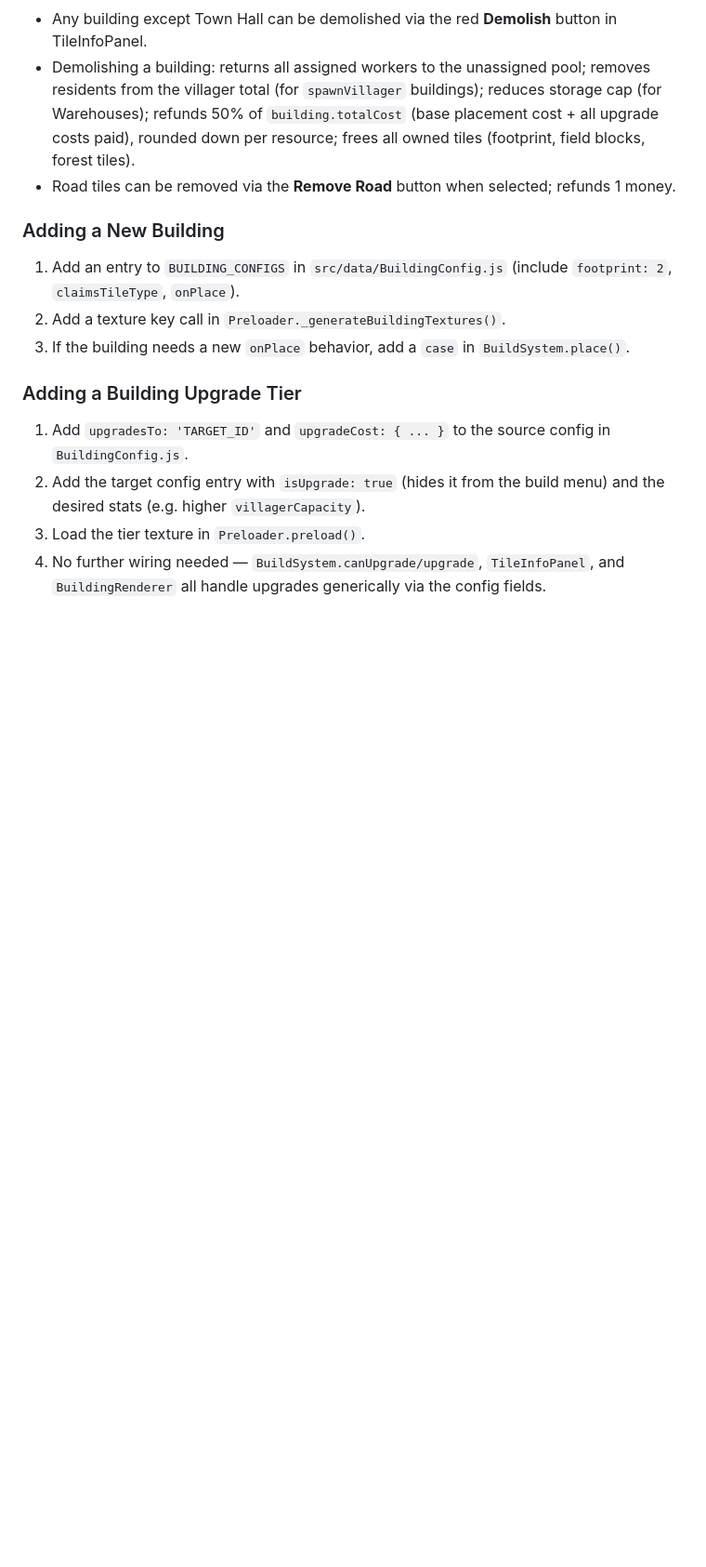
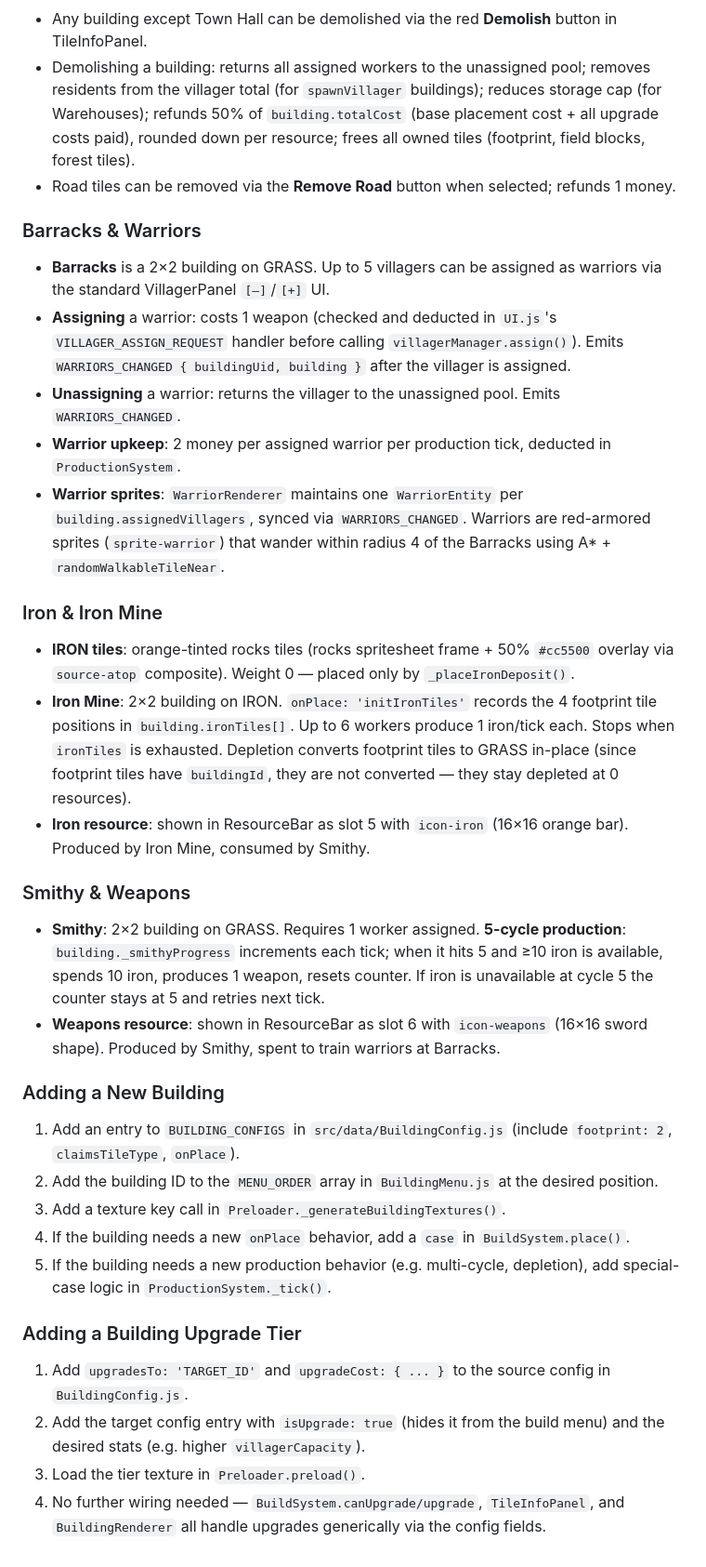
Before and after one commit to TiBxq/phaser_strategy, a Markdown page: CLAUDE.md, the part around one of its changes. Shown at 93% size. Rendered like a GitHub page; blank space fills up the shorter version.

Commit message:
Update CLAUDE.md to document iron, weapons, Smithy, Barracks, and warriors
Co-Authored-By: Claude Sonnet 4.6 <noreply@anthropic.com>

```diff
--- a/CLAUDE.md
+++ b/CLAUDE.md
@@ -143,11 +149,32 @@ All UI components are plain classes instantiated by `UI.js`. They use `setScroll
 - Demolishing a building: returns all assigned workers to the unassigned pool; removes residents from the villager total (for `spawnVillager` buildings); reduces storage cap (for Warehouses); refunds 50% of `building.totalCost` (base placement cost + all upgrade costs paid), rounded down per resource; frees all owned tiles (footprint, field blocks, forest tiles).
 - Road tiles can be removed via the **Remove Road** button when selected; refunds 1 money.
 
+### Barracks & Warriors
+
+- **Barracks** is a 2×2 building on GRASS. Up to 5 villagers can be assigned as warriors via the standard VillagerPanel `[–]`/`[+]` UI.
+- **Assigning** a warrior: costs 1 weapon (checked and deducted in `UI.js`'s `VILLAGER_ASSIGN_REQUEST` handler before calling `villagerManager.assign()`). Emits `WARRIORS_CHANGED { buildingUid, building }` after the villager is assigned.
+- **Unassigning** a warrior: returns the villager to the unassigned pool. Emits `WARRIORS_CHANGED`.
+- **Warrior upkeep**: 2 money per assigned warrior per production tick, deducted in `ProductionSystem`.
+- **Warrior sprites**: `WarriorRenderer` maintains one `WarriorEntity` per `building.assignedVillagers`, synced via `WARRIORS_CHANGED`. Warriors are red-armored sprites (`sprite-warrior`) that wander within radius 4 of the Barracks using A* + `randomWalkableTileNear`.
+
+### Iron & Iron Mine
+
+- **IRON tiles**: orange-tinted rocks tiles (rocks spritesheet frame + 50% `#cc5500` overlay via `source-atop` composite). Weight 0 — placed only by `_placeIronDeposit()`.
+- **Iron Mine**: 2×2 building on IRON. `onPlace: 'initIronTiles'` records the 4 footprint tile positions in `building.ironTiles[]`. Up to 6 workers produce 1 iron/tick each. Stops when `ironTiles` is exhausted. Depletion converts footprint tiles to GRASS in-place (since footprint tiles have `buildingId`, they are not converted — they stay depleted at 0 resources).
+- **Iron resource**: shown in ResourceBar as slot 5 with `icon-iron` (16×16 orange bar). Produced by Iron Mine, consumed by Smithy.
+
+### Smithy & Weapons
+
+- **Smithy**: 2×2 building on GRASS. Requires 1 worker assigned. **5-cycle production**: `building._smithyProgress` increments each tick; when it hits 5 and ≥10 iron is available, spends 10 iron, produces 1 weapon, resets counter. If iron is unavailable at cycle 5 the counter stays at 5 and retries next tick.
+- **Weapons resource**: shown in ResourceBar as slot 6 with `icon-weapons` (16×16 sword shape). Produced by Smithy, spent to train warriors at Barracks.
+
 ### Adding a New Building
 
 1. Add an entry to `BUILDING_CONFIGS` in `src/data/BuildingConfig.js` (include `footprint: 2`, `claimsTileType`, `onPlace`).
-2. Add a texture key call in `Preloader._generateBuildingTextures()`.
-3. If the building needs a new `onPlace` behavior, add a `case` in `BuildSystem.place()`.
+2. Add the building ID to the `MENU_ORDER` array in `BuildingMenu.js` at the desired position.
+3. Add a texture key call in `Preloader._generateBuildingTextures()`.
+4. If the building needs a new `onPlace` behavior, add a `case` in `BuildSystem.place()`.
+5. If the building needs a new production behavior (e.g. multi-cycle, depletion), add special-case logic in `ProductionSystem._tick()`.
 
 ### Adding a Building Upgrade Tier
 
```
Also changed, not shown: other parts of CLAUDE.md (+19 -13 lines).
